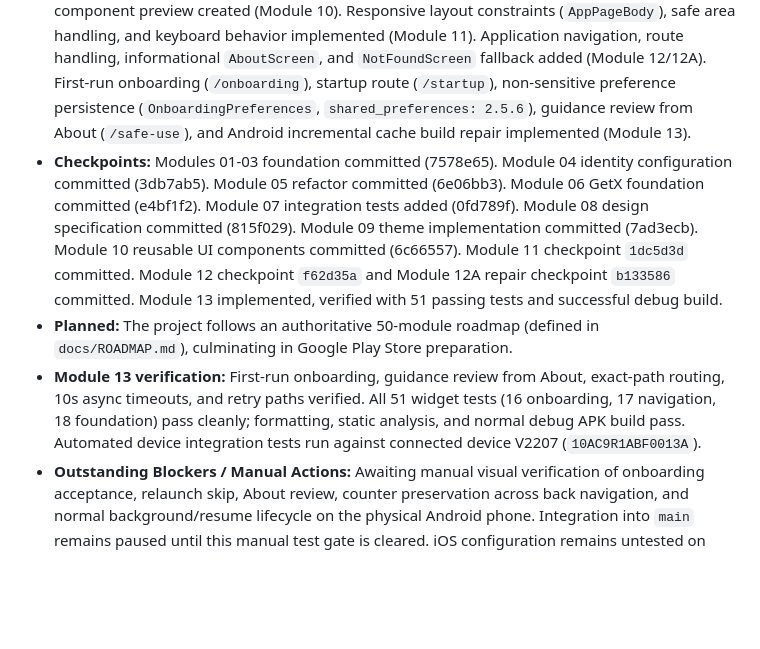
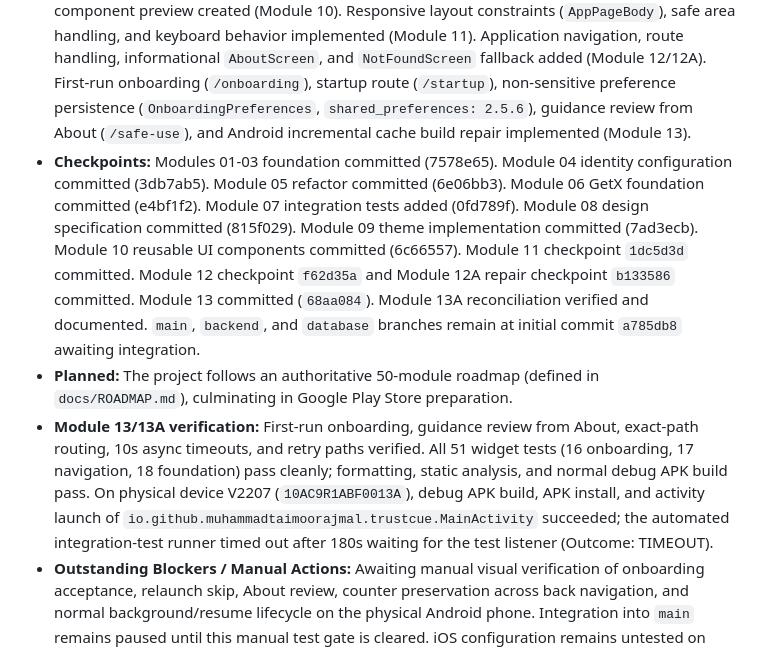
Before and after one commit to muhammadtaimoorajmal/trustcue-mobile, a Markdown page: docs/PROJECT_STATE.md, the part around the change. Rendered like a GitHub page; blank space fills up the shorter version.

```diff
--- a/docs/PROJECT_STATE.md
+++ b/docs/PROJECT_STATE.md
@@ -25,9 +25,9 @@ TrustCue is a mobile application designed to explain potential scam indicators i
 
 ## Implementation Status
 - **Implemented:** Flutter foundation generated, repository layout created, VS Code debug config added, Android build successfully repaired, TrustCue application identity configured, Flutter code structure refactored, GetX (v4.7.3) state management/routing foundation implemented. Added physical-device integration test (Module 07). TrustCue visual direction and brand specification defined (Module 08). Light/dark themes, color system, and typography implemented (Module 09). Reusable UI components (`AppButton`, `AppTextField`, `AppCard`) and development component preview created (Module 10). Responsive layout constraints (`AppPageBody`), safe area handling, and keyboard behavior implemented (Module 11). Application navigation, route handling, informational `AboutScreen`, and `NotFoundScreen` fallback added (Module 12/12A). First-run onboarding (`/onboarding`), startup route (`/startup`), non-sensitive preference persistence (`OnboardingPreferences`, `shared_preferences: 2.5.6`), guidance review from About (`/safe-use`), and Android incremental cache build repair implemented (Module 13).
-- **Checkpoints:** Modules 01-03 foundation committed (7578e65). Module 04 identity configuration committed (3db7ab5). Module 05 refactor committed (6e06bb3). Module 06 GetX foundation committed (e4bf1f2). Module 07 integration tests added (0fd789f). Module 08 design specification committed (815f029). Module 09 theme implementation committed (7ad3ecb). Module 10 reusable UI components committed (6c66557). Module 11 checkpoint `1dc5d3d` committed. Module 12 checkpoint `f62d35a` and Module 12A repair checkpoint `b133586` committed. Module 13 implemented, verified with 51 passing tests and successful debug build.
+- **Checkpoints:** Modules 01-03 foundation committed (7578e65). Module 04 identity configuration committed (3db7ab5). Module 05 refactor committed (6e06bb3). Module 06 GetX foundation committed (e4bf1f2). Module 07 integration tests added (0fd789f). Module 08 design specification committed (815f029). Module 09 theme implementation committed (7ad3ecb). Module 10 reusable UI components committed (6c66557). Module 11 checkpoint `1dc5d3d` committed. Module 12 checkpoint `f62d35a` and Module 12A repair checkpoint `b133586` committed. Module 13 committed (`68aa084`). Module 13A reconciliation verified and documented. `main`, `backend`, and `database` branches remain at initial commit `a785db8` awaiting integration.
 - **Planned:** The project follows an authoritative 50-module roadmap (defined in `docs/ROADMAP.md`), culminating in Google Play Store preparation.
-- **Module 13 verification:** First-run onboarding, guidance review from About, exact-path routing, 10s async timeouts, and retry paths verified. All 51 widget tests (16 onboarding, 17 navigation, 18 foundation) pass cleanly; formatting, static analysis, and normal debug APK build pass. Automated device integration tests run against connected device V2207 (`10AC9R1ABF0013A`).
+- **Module 13/13A verification:** First-run onboarding, guidance review from About, exact-path routing, 10s async timeouts, and retry paths verified. All 51 widget tests (16 onboarding, 17 navigation, 18 foundation) pass cleanly; formatting, static analysis, and normal debug APK build pass. On physical device V2207 (`10AC9R1ABF0013A`), debug APK build, APK install, and activity launch of `io.github.muhammadtaimoorajmal.trustcue.MainActivity` succeeded; the automated integration-test runner timed out after 180s waiting for the test listener (Outcome: TIMEOUT).
 - **Outstanding Blockers / Manual Actions:** Awaiting manual visual verification of onboarding acceptance, relaunch skip, About review, counter preservation across back navigation, and normal background/resume lifecycle on the physical Android phone. Integration into `main` remains paused until this manual test gate is cleared. iOS configuration remains untested on Windows.
 
 ## Academic Assessment
```
Also changed, not shown: docs/MODULE_LOG.md (+19 -2 lines), docs/ROADMAP.md (+1 -1 lines).
